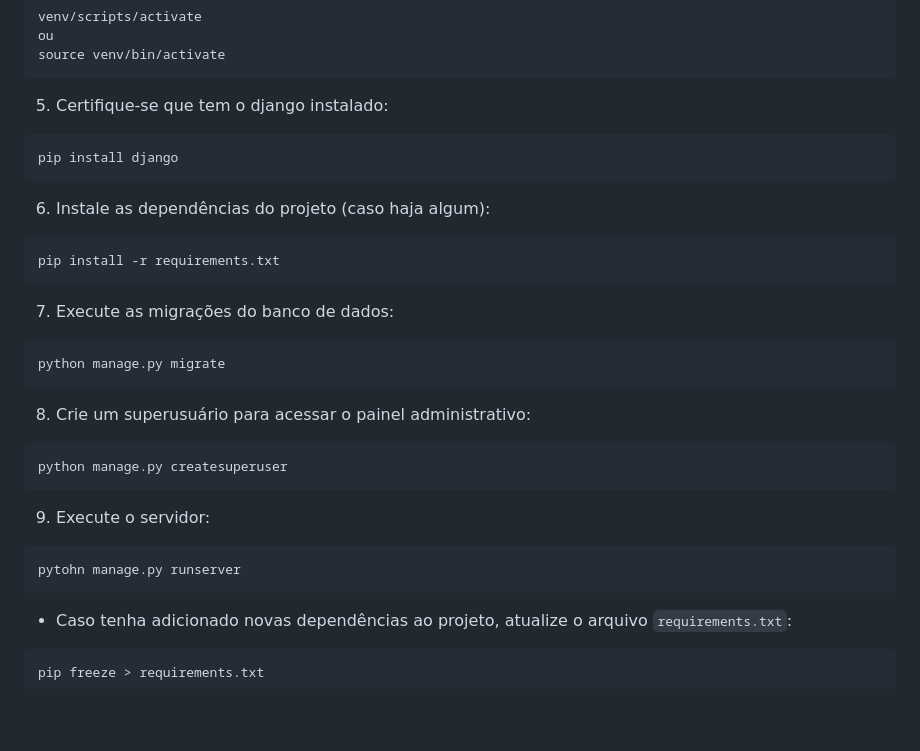
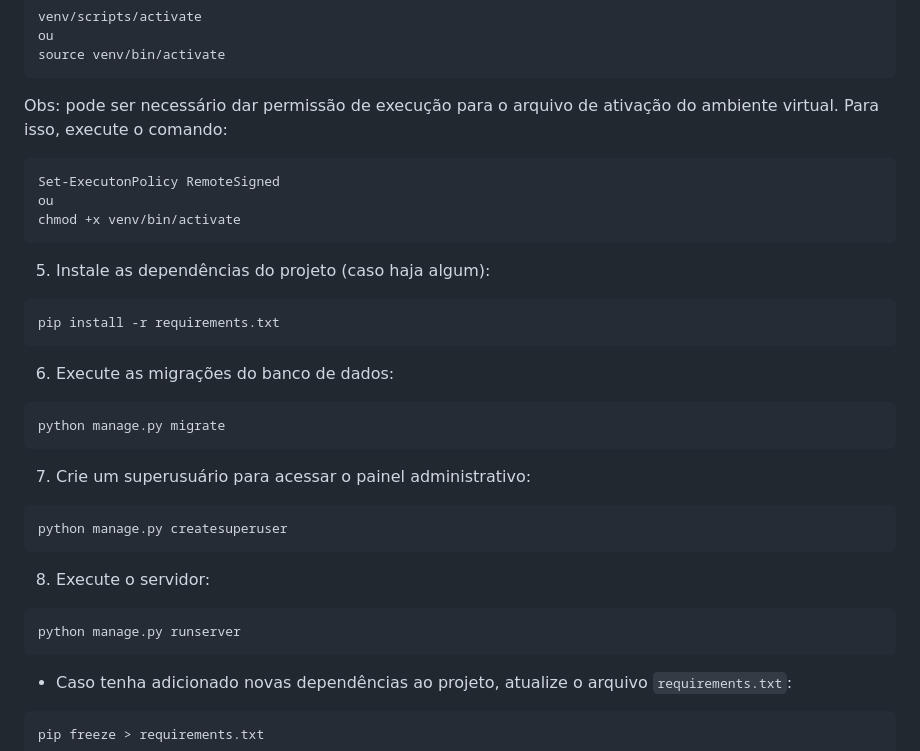
Before and after one commit to Liezy/EventuGO, a Markdown page: README.md, the part around one of its changes. Rendered like a GitHub page; blank space fills up the shorter version.

````diff
--- a/README.md
+++ b/README.md
@@ -118,29 +81,31 @@ ou
 source venv/bin/activate
 ```
 
-5. Certifique-se que tem o django instalado:
+Obs: pode ser necessário dar permissão de execução para o arquivo de ativação do ambiente virtual. Para isso, execute o comando:
 ```bash
-pip install django
+Set-ExecutonPolicy RemoteSigned
+ou
+chmod +x venv/bin/activate
 ```
 
-6. Instale as dependências do projeto (caso haja algum):
+5. Instale as dependências do projeto (caso haja algum):
 ```bash
 pip install -r requirements.txt
 ```
 
-7. Execute as migrações do banco de dados:
+6. Execute as migrações do banco de dados:
 ```bash
 python manage.py migrate
 ```
 
-8. Crie um superusuário para acessar o painel administrativo:
+7. Crie um superusuário para acessar o painel administrativo:
 ```bash
 python manage.py createsuperuser
 ```
 
-9. Execute o servidor:
+8. Execute o servidor:
 ```bash
-pytohn manage.py runserver
+python manage.py runserver
 ```
 
 + Caso tenha adicionado novas dependências ao projeto, atualize o arquivo `requirements.txt`:
````
Also changed, not shown: other parts of README.md (+1 -38 lines).
